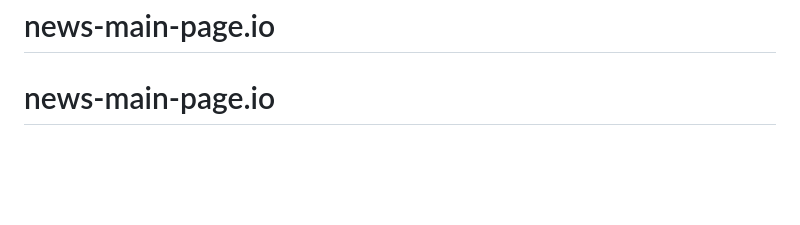
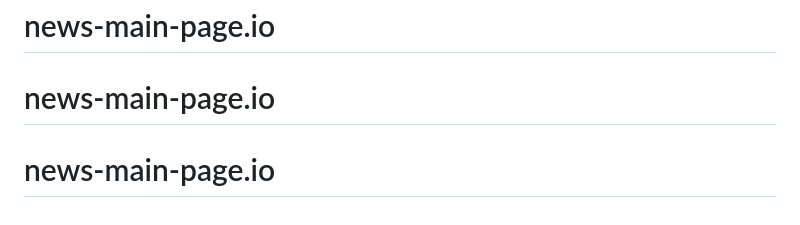
Before and after one commit to forpracticingweb-dev/news-main-page.io, a Markdown page: README.md, the part around the change. Drawn GitHub-style; blank space fills up the shorter version.

```diff
--- a/README.md
+++ b/README.md
@@ -95,3 +95,4 @@ This challenge is completely free. Please share it with anyone who will find it
 # news-main-page.io
 # news-main-page.io
 # news-main-page.io
+# news-main-page.io
```
